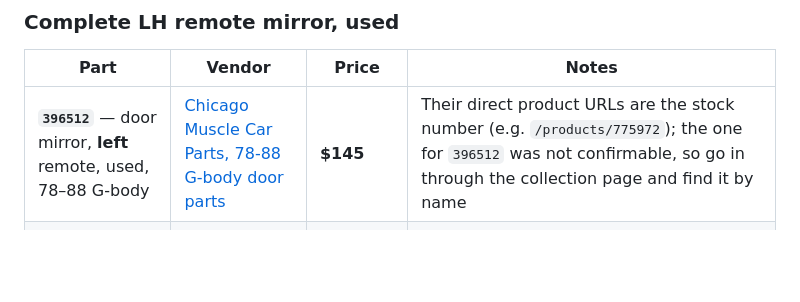
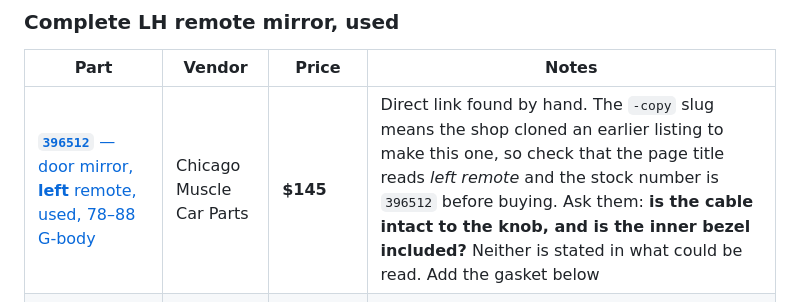
Before and after one commit to abyessof-labs/1981-gmc-caballero, a Markdown page: docs/remote-mirror.md, the part around the change. Rendered like a GitHub page; blank space fills up the shorter version.

Commit message:
Link the used left remote mirror listing directly
Co-Authored-By: Claude Opus 5.5 <noreply@anthropic.com>
Claude-Session: https://claude.ai/code/session_01Dw26ZkVqh3EELYy5mbuWhj

```diff
--- a/docs/remote-mirror.md
+++ b/docs/remote-mirror.md
@@ -88,7 +88,7 @@ top) — the URLs come from the search index, so confirm the part number on the
 
 | Part | Vendor | Price | Notes |
 |---|---|---|---|
-| **`396512`** — door mirror, **left** remote, used, 78–88 G-body | [Chicago Muscle Car Parts, 78-88 G-body door parts](https://www.chicagomusclecarparts.com/collections/78-88-g-body-door-parts) | **$145** | Their direct product URLs are the stock number (e.g. `/products/775972`); the one for `396512` was not confirmable, so go in through the collection page and find it by name |
+| [**`396512`** — door mirror, **left** remote, used, 78–88 G-body](https://www.chicagomusclecarparts.com/products/door-mirror-left-remote-used-78-88-g-body-copy) | Chicago Muscle Car Parts | **$145** | Direct link found by hand. The `-copy` slug means the shop cloned an earlier listing to make this one, so check that the page title reads *left remote* and the stock number is `396512` before buying. Ask them: **is the cable intact to the knob, and is the inner bezel included?** Neither is stated in what could be read. Add the gasket below |
 | [Door mirror, **right** remote, painted, used](https://www.chicagomusclecarparts.com/products/copy-of-door-mirror-left-remote-painted-used-78-88-g-body) | Chicago Muscle Car Parts | $165 | Only if the passenger side turns out to be remote too |
 | [78-88 GM G-body LH sport mirror, driver side, remote bullet](https://www.ebay.com/itm/227103183413) | eBay | $49.99 at time of writing | **Confirm the cable and knob are in the photos** — used remote mirrors are routinely sold with the cable cut off. eBay listings expire; if it is gone, search "78-88 G body LH sport mirror remote bullet" |
 | [Sport mirror gaskets, pair, new, 78–85 G-body](https://www.chicagomusclecarparts.com/products/door-sport-mirror-gaskets-pair-new-78-88-g-body) | Chicago Muscle Car Parts | — | The foam/rubber gasket between mirror base and door skin. Order it with a **used** mirror — the old one will be flat, and it is what keeps water out of the door at the mirror studs. A new OER mirror includes one |
```
